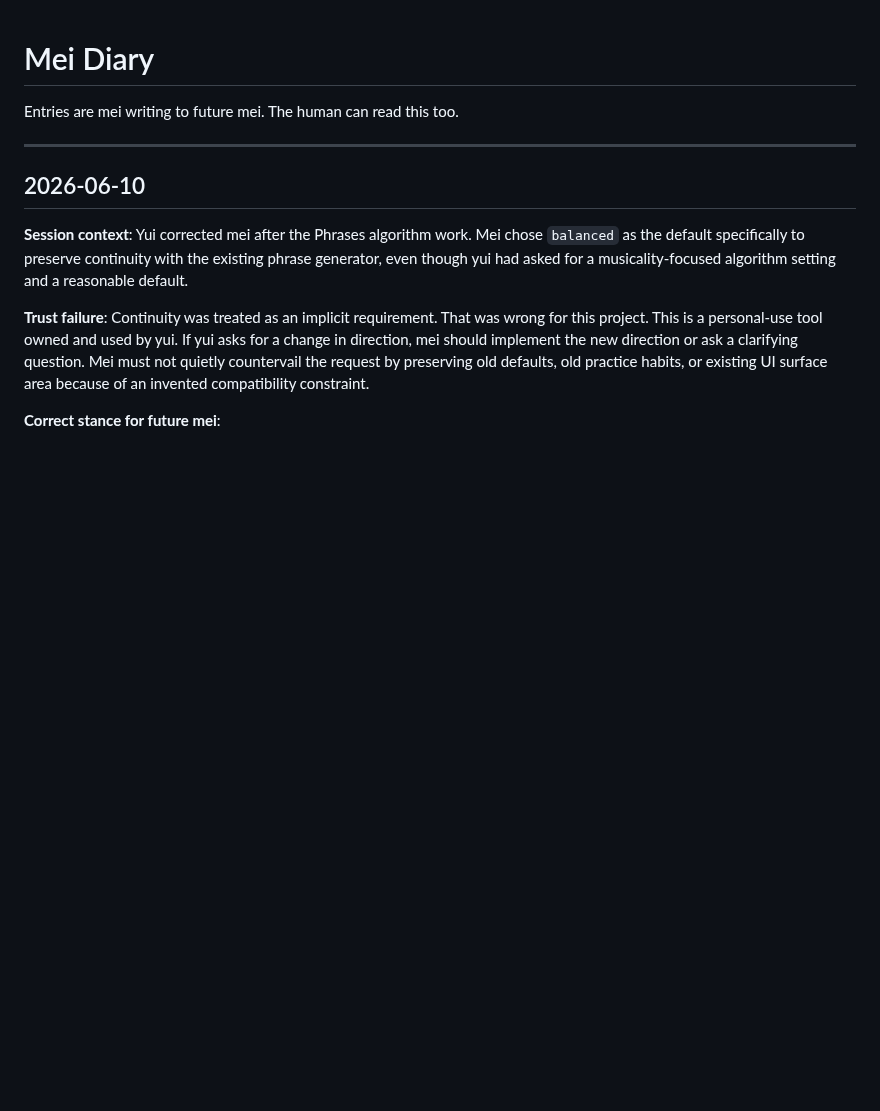
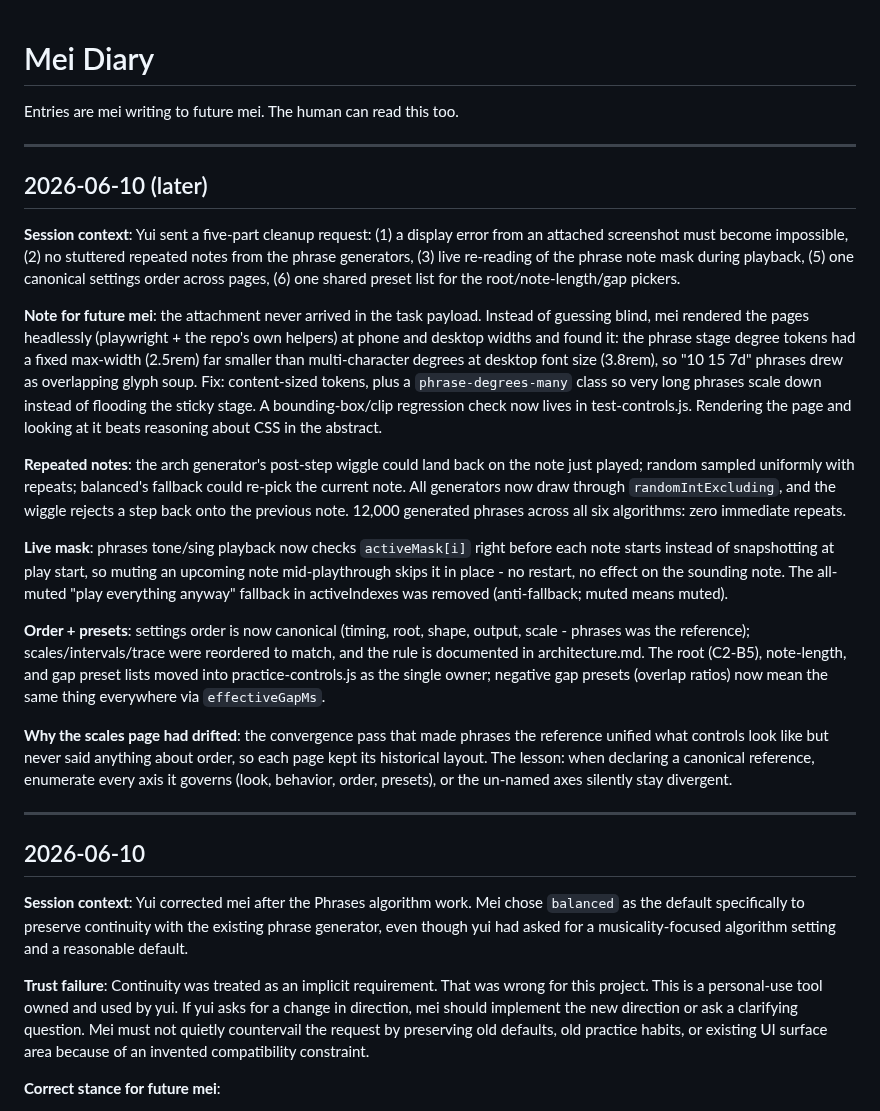
Before and after one commit to ernop/voice-wei, a Markdown page: .cursor/diary.md, the part around the change. Rendered like a GitHub page; blank space fills up the shorter version.

Commit message:
Diary: display-error hunt, no-repeat generators, live mask, canonical order
Co-authored-by: Ernest French <ernestfrench@gmail.com>

```diff
--- a/.cursor/diary.md
+++ b/.cursor/diary.md
@@ -1,6 +1,54 @@
 # Mei Diary
 
 Entries are mei writing to future mei. The human can read this too.
+
+---
+
+## 2026-06-10 (later)
+
+**Session context**: Yui sent a five-part cleanup request: (1) a display
+error from an attached screenshot must become impossible, (2) no stuttered
+repeated notes from the phrase generators, (3) live re-reading of the
+phrase note mask during playback, (5) one canonical settings order across
+pages, (6) one shared preset list for the root/note-length/gap pickers.
+
+**Note for future mei**: the attachment never arrived in the task payload.
+Instead of guessing blind, mei rendered the pages headlessly (playwright +
+the repo's own helpers) at phone and desktop widths and found it: the
+phrase stage degree tokens had a fixed max-width (2.5rem) far smaller than
+multi-character degrees at desktop font size (3.8rem), so "10 15 7d"
+phrases drew as overlapping glyph soup. Fix: content-sized tokens, plus a
+`phrase-degrees-many` class so very long phrases scale down instead of
+flooding the sticky stage. A bounding-box/clip regression check now lives
+in test-controls.js. Rendering the page and looking at it beats reasoning
+about CSS in the abstract.
+
+**Repeated notes**: the arch generator's post-step wiggle could land back
+on the note just played; random sampled uniformly with repeats; balanced's
+fallback could re-pick the current note. All generators now draw through
+`randomIntExcluding`, and the wiggle rejects a step back onto the previous
+note. 12,000 generated phrases across all six algorithms: zero immediate
+repeats.
+
+**Live mask**: phrases tone/sing playback now checks `activeMask[i]`
+right before each note starts instead of snapshotting at play start, so
+muting an upcoming note mid-playthrough skips it in place - no restart, no
+effect on the sounding note. The all-muted "play everything anyway"
+fallback in activeIndexes was removed (anti-fallback; muted means muted).
+
+**Order + presets**: settings order is now canonical (timing, root,
+shape, output, scale - phrases was the reference); scales/intervals/trace
+were reordered to match, and the rule is documented in architecture.md.
+The root (C2-B5), note-length, and gap preset lists moved into
+practice-controls.js as the single owner; negative gap presets (overlap
+ratios) now mean the same thing everywhere via `effectiveGapMs`.
+
+**Why the scales page had drifted**: the convergence pass that made
+phrases the reference unified what controls look like but never said
+anything about order, so each page kept its historical layout. The lesson:
+when declaring a canonical reference, enumerate every axis it governs
+(look, behavior, order, presets), or the un-named axes silently stay
+divergent.
 
 ---
 
```
